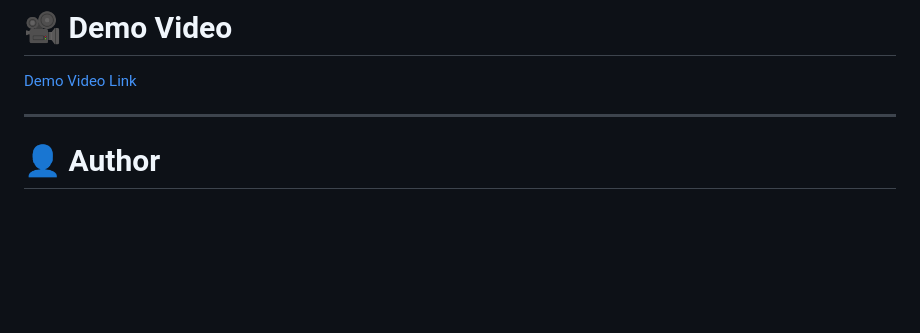
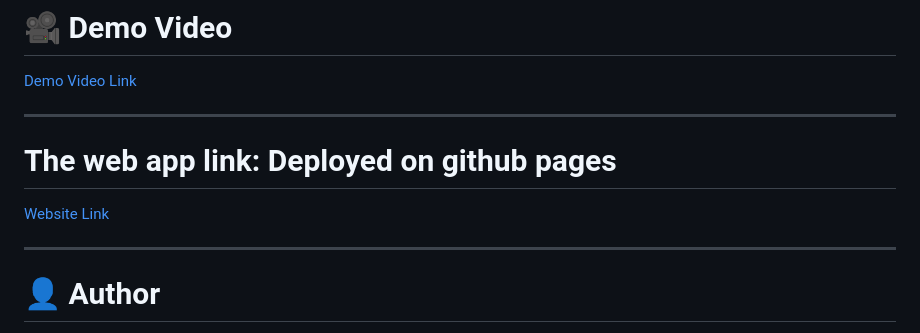
Before and after one commit to Success85/student_finance_tracker, a Markdown page: readme.md, the part around the change. GitHub-like rendering; blank space fills up the shorter version.

Commit message:
Added the live website link to the readme file

```diff
--- a/readme.md
+++ b/readme.md
@@ -278,6 +278,11 @@ Add your wireframe link here:
 [Demo Video Link](https://youtu.be/MjT3V2qKwLY?si=bT6EQ4A_JwB_wN3g)
 
 ---
+# The web app link: Deployed on github pages
+
+[Website Link](https://success85.github.io/student_finance_tracker)
+
+---
 
 # 👤 Author
 
```
